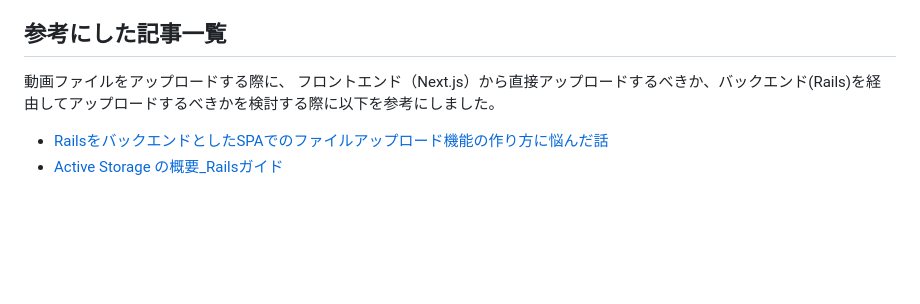
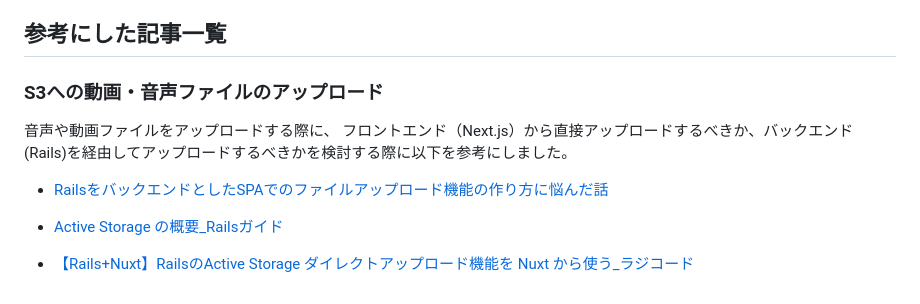
Before and after one commit to mametaro99/okyo-cloud, a Markdown page: README.md, the part around the change. GitHub-like rendering; blank space fills up the shorter version.

Commit message:
ReadMEに参考にした技術ブログの情報を追加

```diff
--- a/README.md
+++ b/README.md
@@ -22,8 +22,12 @@
 上記のように、RDBで配列型を扱う場合（[とくに配列型に、その他のテーブルのIDを扱う場合](https://techracho.bpsinc.jp/hachi8833/2023_06_08/48322#:~:text=%E3%83%86%E3%83%BC%E3%83%96%E3%83%AB%E3%81%8CID%E3%82%84%E9%96%A2%E9%80%A3%E4%BB%98%E3%81%91%E3%81%A8%E4%B8%80%E5%88%87%E9%96%A2%E3%82%8F%E3%82%8A%E3%82%92%E6%8C%81%E3%81%9F%E3%81%AA%E3%81%84%E3%81%93%E3%81%A8%E3%81%8C%E3%82%8F%E3%81%8B%E3%81%A3%E3%81%A6%E3%81%84%E3%82%8B%E5%A0%B4%E5%90%88)）は、テーブルの結合に実装と計算時間の手間がかかる。また、方法6として、並び替えの順番が格納されている配列をKVS(キーバリューストア)で扱うことも考えられるが、並び替えの順番を扱う配列にその他のテーブル（お経フレーズ）のIDを扱うため、削除＆表示があった時に、テーブルの結合に時間がかかってしまう。また、方法6(レコードの順序を配列として保存する方法)は、別のテーブルを用意したりKVSなどの技術を使うため、方法1のレコードに自身の順番を持たせるだけの実装に比べて実装コストがかかってしまう。このことから、実装では方法6より方法1の方が、容易であると考えた。
 
 ## 参考にした記事一覧
-動画ファイルをアップロードする際に、
+
+### S3への動画・音声ファイルのアップロード
+音声や動画ファイルをアップロードする際に、
 フロントエンド（Next.js）から直接アップロードするべきか、バックエンド(Rails)を経由してアップロードするべきかを検討する際に以下を参考にしました。
 
 - [RailsをバックエンドとしたSPAでのファイルアップロード機能の作り方に悩んだ話](https://zenn.dev/y_uuu/articles/baaee6d181fda7)
 - [Active Storage の概要_Railsガイド](https://railsguides.jp/active_storage_overview.html)
+
+- [【Rails+Nuxt】RailsのActive Storage ダイレクトアップロード機能を Nuxt から使う_ラジコード](https://blog.radicode.co.jp/development/1492)
```
